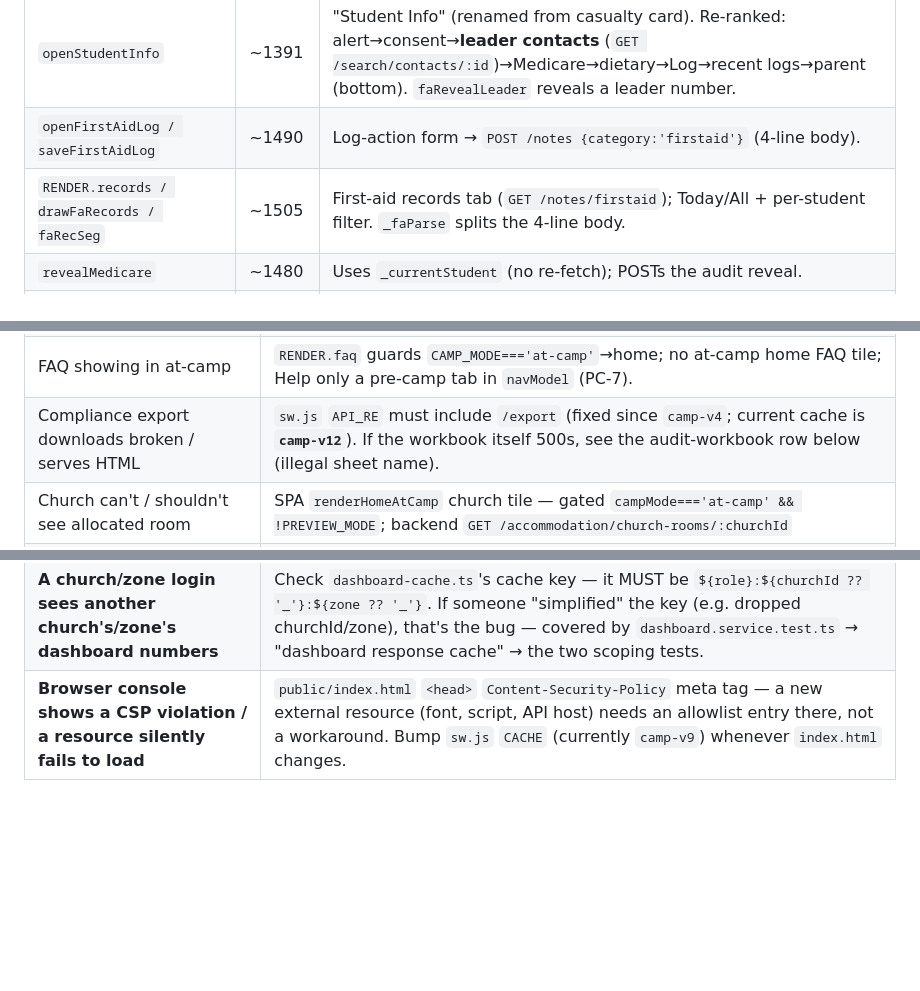
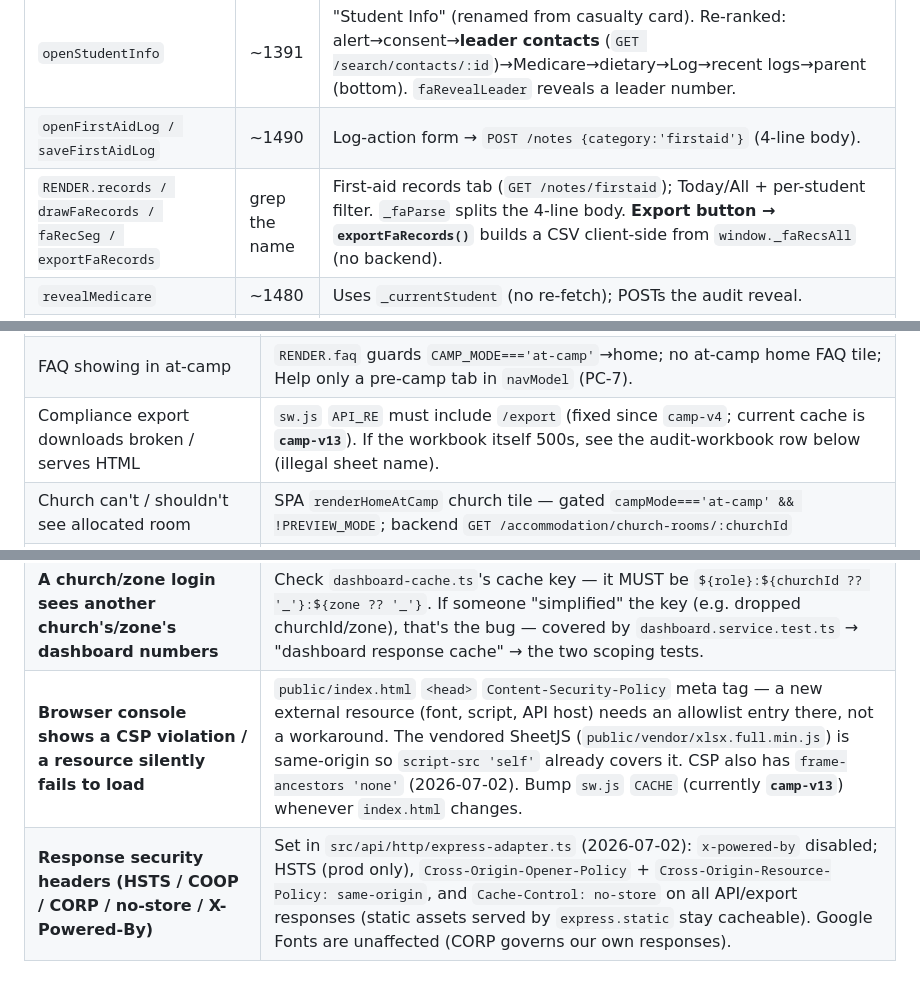
Before and after one commit to citipointe-youth/youth-camp-platform, a Markdown page: debug.md, 3 parts joined by grey strips. Drawn GitHub-style; blank space fills up the shorter version.

```diff
--- a/debug.md
+++ b/debug.md
@@ -131,7 +131,7 @@ then **parallel-loads** `/home`+`/registrants`+`/notifications`, pre-camp home (
 | **FIRST AID (Phase 4)** `renderSearchFirstAid / runFaSearch` | ~1375 | firstAid home = student search (no Medical Watch). `_ALLERGY_RE` flags allergy-type dietary items. |
 | `openStudentInfo` | ~1391 | "Student Info" (renamed from casualty card). Re-ranked: alert→consent→**leader contacts** (`GET /search/contacts/:id`)→Medicare→dietary→Log→recent logs→parent (bottom). `faRevealLeader` reveals a leader number. |
 | `openFirstAidLog / saveFirstAidLog` | ~1490 | Log-action form → `POST /notes {category:'firstaid'}` (4-line body). |
-| `RENDER.records / drawFaRecords / faRecSeg` | ~1505 | First-aid records tab (`GET /notes/firstaid`); Today/All + per-student filter. `_faParse` splits the 4-line body. |
+| `RENDER.records / drawFaRecords / faRecSeg / exportFaRecords` | grep the name | First-aid records tab (`GET /notes/firstaid`); Today/All + per-student filter. `_faParse` splits the 4-line body. **Export button → `exportFaRecords()`** builds a CSV client-side from `window._faRecsAll` (no backend). |
 | `revealMedicare` | ~1480 | Uses `_currentStudent` (no re-fetch); POSTs the audit reveal. |
 | `RENDER.search / runSearch / reveal` | 1193 / 1198 / 1215 | Contact search + reveal |
 | `RENDER.notifs / deleteNotice` | 1218 / 1230 | Notices |
@@ -273,7 +274,7 @@ tolerate absence via `?? false`.
 | First/last camp day has wrong check-in sessions | `checkin-sessions.buildSessions` (AC-1): day1 PM-only, last AM-only. Tested in `checkin-sessions.test.ts`. |
 | "Signed out" filter / record missing on Notes | `RENDER.notes`/`drawNotes` — synthesised from camper `signOutHistory` (atCamp:false). |
 | FAQ showing in at-camp | `RENDER.faq` guards `CAMP_MODE==='at-camp'`→home; no at-camp home FAQ tile; Help only a pre-camp tab in `navModel` (PC-7). |
-| Compliance export downloads broken / serves HTML | `sw.js` `API_RE` must include `/export` (fixed since `camp-v4`; current cache is **`camp-v12`**). If the workbook itself 500s, see the audit-workbook row below (illegal sheet name). |
+| Compliance export downloads broken / serves HTML | `sw.js` `API_RE` must include `/export` (fixed since `camp-v4`; current cache is **`camp-v13`**). If the workbook itself 500s, see the audit-workbook row below (illegal sheet name). |
 | Church can't / shouldn't see allocated room | SPA `renderHomeAtCamp` church tile — gated `campMode==='at-camp' && !PREVIEW_MODE`; backend `GET /accommodation/church-rooms/:churchId` |
 | Pre-camp registrant edits / scoping | SPA `RENDER.people` (841) `scopeRegs` (878) `markReg` (925) |
 | Testimony won't save / "no specific student" | SPA `RENDER.testimonies` (1556); backend `note.service` (`camperId` optional) + `notes.camper_id` nullable |
@@ -294,4 +296,5 @@ tolerate absence via `?? false`.
 | **Church / zone leader can't log in ("disabled by the camp administrator")** | Working as designed — admin toggled a login lock in **Settings** (`churchLoginLocked` / `zoneLeaderLoginLocked`). Backend check is `auth.service.login` (after the password). Locks block **new logins only**; existing sessions persist to the 12h TTL. admin/director/firstAid never blocked. Toggles: `RENDER.adminSettings`/`saveSettings`. |
 | **Home/dashboard shows stale numbers for up to ~30s after a write** | `src/services/dashboard-cache.ts` (30s TTL). Check the write path called `invalidateDashboardCache()` — if a NEW write path was added that touches people/churches/notifications/settings and isn't in the list in CLAUDE.md ("Security & perf hardening ported from CMS"), add the call there. Never disable the cache to "fix" this — invalidate on write instead. |
 | **A church/zone login sees another church's/zone's dashboard numbers** | Check `dashboard-cache.ts`'s cache key — it MUST be `${role}:${churchId ?? '_'}:${zone ?? '_'}`. If someone "simplified" the key (e.g. dropped churchId/zone), that's the bug — covered by `dashboard.service.test.ts` → "dashboard response cache" → the two scoping tests. |
-| **Browser console shows a CSP violation / a resource silently fails to load** | `public/index.html` `<head>` `Content-Security-Policy` meta tag — a new external resource (font, script, API host) needs an allowlist entry there, not a workaround. Bump `sw.js` `CACHE` (currently `camp-v9`) whenever `index.html` changes. |
+| **Browser console shows a CSP violation / a resource silently fails to load** | `public/index.html` `<head>` `Content-Security-Policy` meta tag — a new external resource (font, script, API host) needs an allowlist entry there, not a workaround. The vendored SheetJS (`public/vendor/xlsx.full.min.js`) is same-origin so `script-src 'self'` already covers it. CSP also has `frame-ancestors 'none'` (2026-07-02). Bump `sw.js` `CACHE` (currently **`camp-v13`**) whenever `index.html` changes. |
+| **Response security headers (HSTS / COOP / CORP / no-store / X-Powered-By)** | Set in `src/api/http/express-adapter.ts` (2026-07-02): `x-powered-by` disabled; HSTS (prod only), `Cross-Origin-Opener-Policy` + `Cross-Origin-Resource-Policy: same-origin`, and `Cache-Control: no-store` on all API/export responses (static assets served by `express.static` stay cacheable). Google Fonts are unaffected (CORP governs our own responses). |
```
Also changed, not shown: other parts of debug.md (+2 -0 lines), CLAUDE.md (+17 -0 lines).
